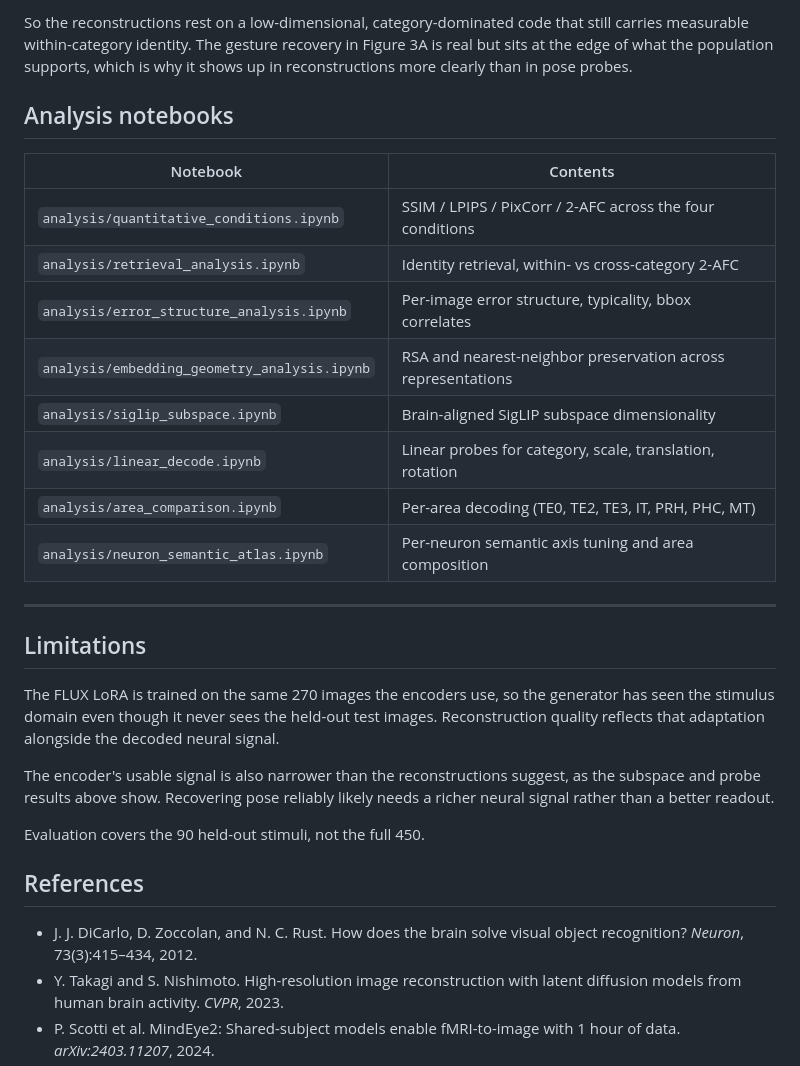
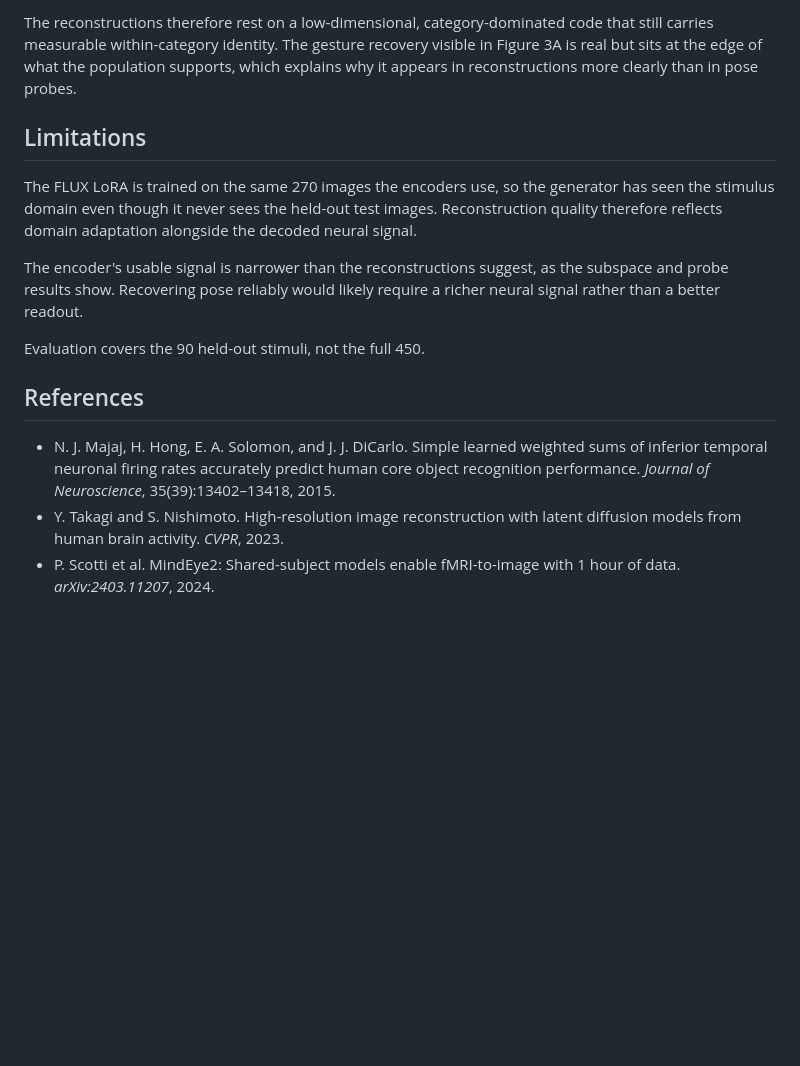
Before and after one commit to YAOJaredz/NeurObjectGen, a Markdown page: README.md, the part around one of its changes. Rendered like a GitHub page; blank space fills up the shorter version.

```diff
--- a/README.md
+++ b/README.md
@@ -137,32 +137,17 @@ The notebooks ask what the decoded embeddings actually contain, past whether the
 
-So the reconstructions rest on a low-dimensional, category-dominated code that still carries measurable within-category identity. The gesture recovery in Figure 3A is real but sits at the edge of what the population supports, which is why it shows up in reconstructions more clearly than in pose probes.
-
-## Analysis notebooks
-
-| Notebook | Contents |
-| --- | --- |
-| `analysis/quantitative_conditions.ipynb` | SSIM / LPIPS / PixCorr / 2-AFC across the four conditions |
-| `analysis/retrieval_analysis.ipynb` | Identity retrieval, within- vs cross-category 2-AFC |
-| `analysis/error_structure_analysis.ipynb` | Per-image error structure, typicality, bbox correlates |
-| `analysis/embedding_geometry_analysis.ipynb` | RSA and nearest-neighbor preservation across representations |
-| `analysis/siglip_subspace.ipynb` | Brain-aligned SigLIP subspace dimensionality |
-| `analysis/linear_decode.ipynb` | Linear probes for category, scale, translation, rotation |
-| `analysis/area_comparison.ipynb` | Per-area decoding (TE0, TE2, TE3, IT, PRH, PHC, MT) |
-| `analysis/neuron_semantic_atlas.ipynb` | Per-neuron semantic axis tuning and area composition |
-
----
+The reconstructions therefore rest on a low-dimensional, category-dominated code that still carries measurable within-category identity. The gesture recovery visible in Figure 3A is real but sits at the edge of what the population supports, which explains why it appears in reconstructions more clearly than in pose probes.
 
 ## Limitations
 
-The FLUX LoRA is trained on the same 270 images the encoders use, so the generator has seen the stimulus domain even though it never sees the held-out test images. Reconstruction quality reflects that adaptation alongside the decoded neural signal.
+The FLUX LoRA is trained on the same 270 images the encoders use, so the generator has seen the stimulus domain even though it never sees the held-out test images. Reconstruction quality therefore reflects domain adaptation alongside the decoded neural signal.
 
-The encoder's usable signal is also narrower than the reconstructions suggest, as the subspace and probe results above show. Recovering pose reliably likely needs a richer neural signal rather than a better readout.
+The encoder's usable signal is narrower than the reconstructions suggest, as the subspace and probe results show. Recovering pose reliably would likely require a richer neural signal rather than a better readout.
 
 Evaluation covers the 90 held-out stimuli, not the full 450.
 
 ## References
 
-- J. J. DiCarlo, D. Zoccolan, and N. C. Rust. How does the brain solve visual object recognition? *Neuron*, 73(3):415–434, 2012.
+- N. J. Majaj, H. Hong, E. A. Solomon, and J. J. DiCarlo. Simple learned weighted sums of inferior temporal neuronal firing rates accurately predict human core object recognition performance. *Journal of Neuroscience*, 35(39):13402–13418, 2015.
 - Y. Takagi and S. Nishimoto. High-resolution image reconstruction with latent diffusion models from human brain activity. *CVPR*, 2023.
 - P. Scotti et al. MindEye2: Shared-subject models enable fMRI-to-image with 1 hour of data. *arXiv:2403.11207*, 2024.
 - M. Ciferri, M. Ferrante, and N. Toschi. Simple models, rich representations: Visual decoding from primate intracortical neural signals. *arXiv:2601.11108*, 2026.
```
Also changed, not shown: other parts of README.md (+17 -17 lines).
